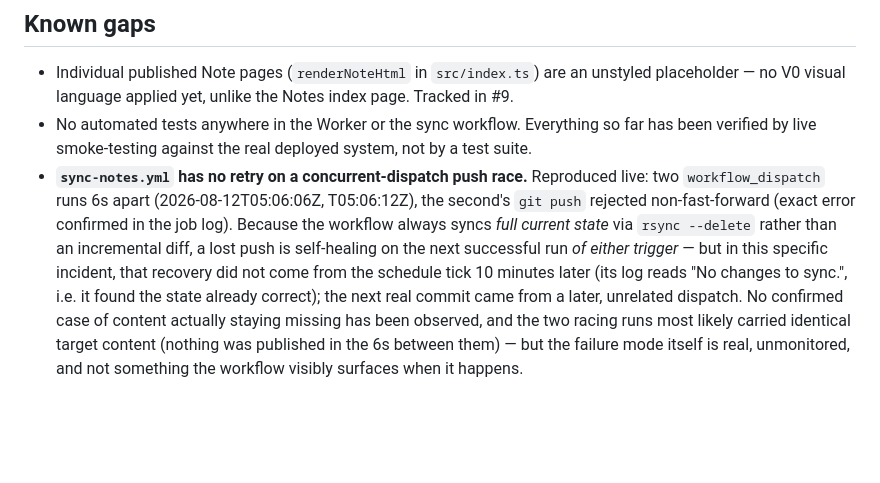
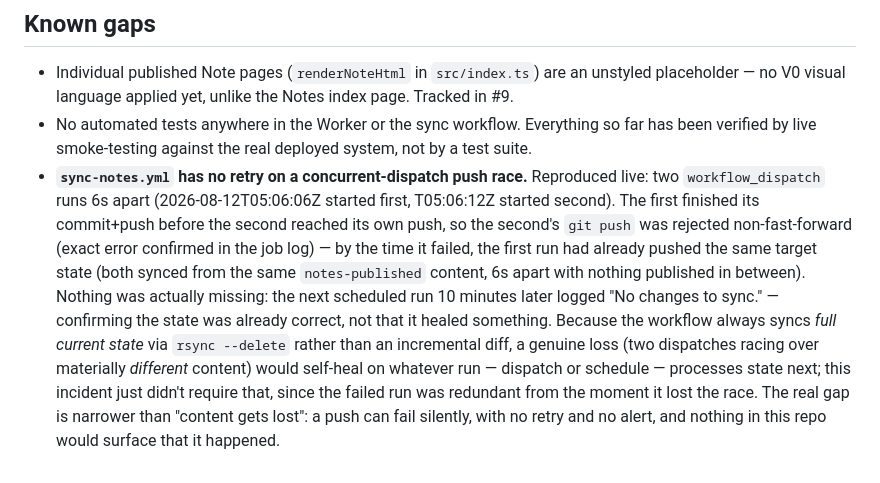
Before and after one commit to mohokoto/mohokoto.github.io, a Markdown page: ARCHITECTURE.md, the part around the change. Drawn GitHub-style; blank space fills up the shorter version.

Commit message:
Remove misleading recovery framing from the push-race entry
Second review pass, verified against the job logs: the failed run's
push attempt (05:06:19) came *after* its sibling had already pushed
the identical target state (~05:06:12-13) - there was nothing to
recover in this incident, which is exactly what the schedule run's
"No changes to sync." at 05:16 demonstrates. The previous wording
juxtaposed a later, unrelated dispatch commit (05:24:44, a genuine new
publish) right after the recovery discussion in a way that implied a
connection to this incident. Rewritten to state plainly that this
specific race needed no recovery, while keeping the actual gap (a
silent, unmonitored push failure) as the documented risk.

Co-Authored-By: Claude Sonnet 5 <noreply@anthropic.com>

```diff
--- a/ARCHITECTURE.md
+++ b/ARCHITECTURE.md
@@ -213,16 +213,21 @@ being caught in review and the exposed history rewritten
   the real deployed system, not by a test suite.
 - **`sync-notes.yml` has no retry on a concurrent-dispatch push race.**
   Reproduced live: two `workflow_dispatch` runs 6s apart
-  (2026-08-12T05:06:06Z, T05:06:12Z), the second's `git push` rejected
-  non-fast-forward (exact error confirmed in the job log). Because the
+  (2026-08-12T05:06:06Z started first, T05:06:12Z started second). The
+  first finished its commit+push before the second reached its own
+  push, so the second's `git push` was rejected non-fast-forward (exact
+  error confirmed in the job log) — by the time it failed, the first
+  run had already pushed the same target state (both synced from the
+  same `notes-published` content, 6s apart with nothing published in
+  between). Nothing was actually missing: the next scheduled run
+  10 minutes later logged "No changes to sync." — confirming the state
+  was already correct, not that it healed something. Because the
   workflow always syncs *full current state* via `rsync --delete`
-  rather than an incremental diff, a lost push is self-healing on the
-  next successful run *of either trigger* — but in this specific
-  incident, that recovery did not come from the schedule tick 10
-  minutes later (its log reads "No changes to sync.", i.e. it found
-  the state already correct); the next real commit came from a later,
-  unrelated dispatch. No confirmed case of content actually staying
-  missing has been observed, and the two racing runs most likely
-  carried identical target content (nothing was published in the 6s
-  between them) — but the failure mode itself is real, unmonitored,
-  and not something the workflow visibly surfaces when it happens.
+  rather than an incremental diff, a genuine loss (two dispatches
+  racing over materially *different* content) would self-heal on
+  whatever run — dispatch or schedule — processes state next; this
+  incident just didn't require that, since the failed run was
+  redundant from the moment it lost the race. The real gap is
+  narrower than "content gets lost": a push can fail silently, with
+  no retry and no alert, and nothing in this repo would surface that
+  it happened.
```
